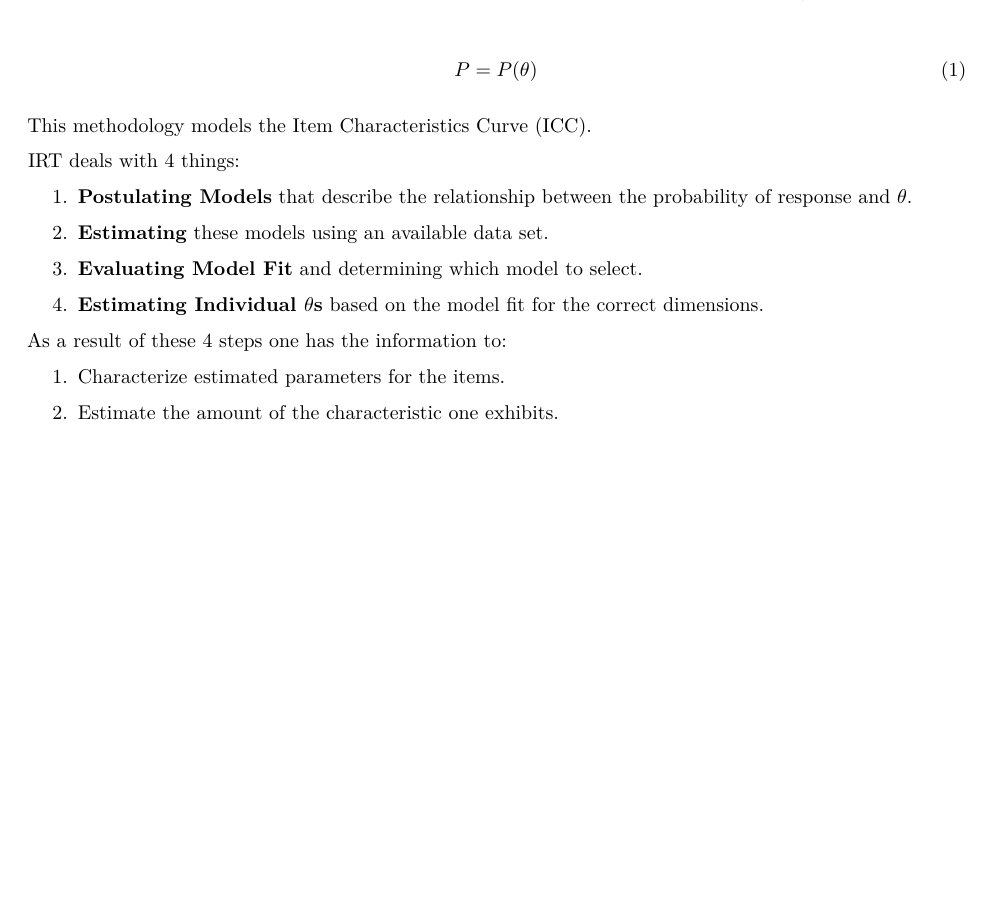
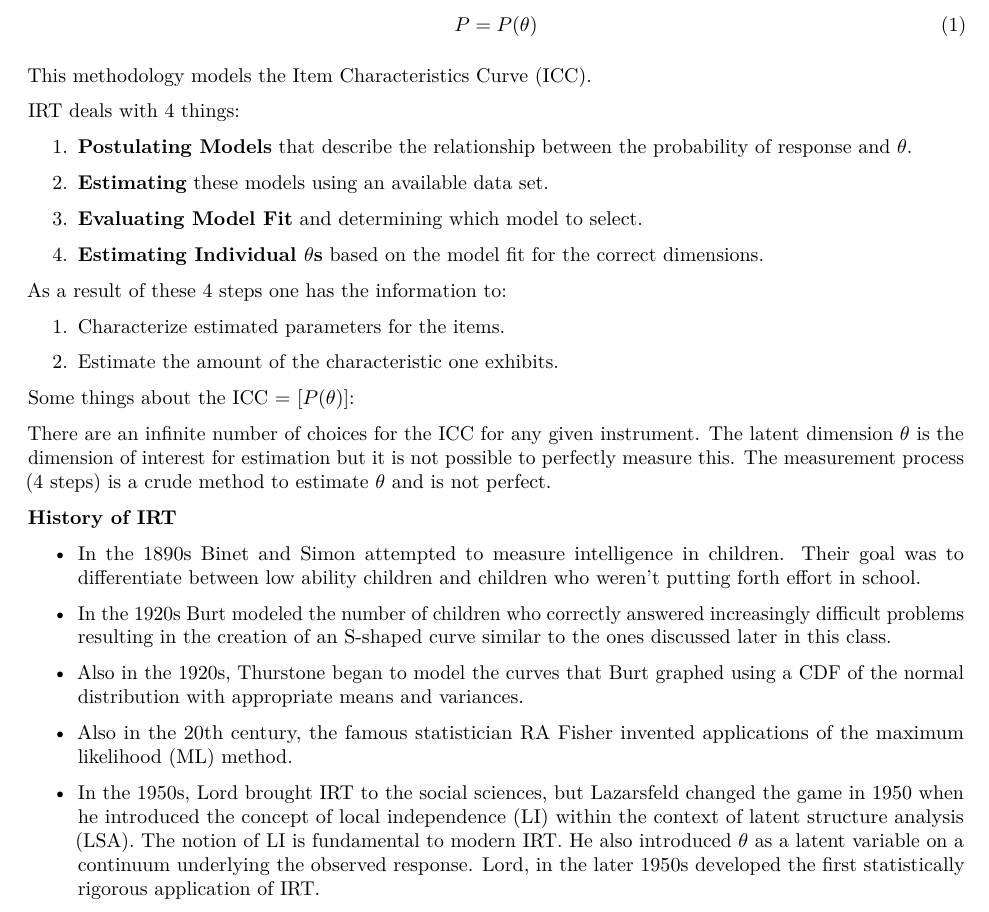
Before and after one commit to verystablegenius23/IRT-Review, an R Markdown document (IRT Final Exam Review.Rmd): part of the page, cut so that both start at the same text, the shorter picture padded with empty space. Rendered offline with R 4.5, knitr and Pandoc, then LaTeX, with nearby package versions.

Commit message:
Lecture 1 Complete

```diff
--- a/IRT Final Exam Review.Rmd
+++ b/IRT Final Exam Review.Rmd
@@ -34,3 +34,19 @@ As a result of these 4 steps one has the information to:
 1. Characterize estimated parameters for the items.
 
 2. Estimate the amount of the characteristic one exhibits.
+
+Some things about the ICC = [$P(\theta)$]:
+
+There are an infinite number of choices for the ICC for any given instrument. The latent dimension $\theta$ is the dimension of interest for estimation but it is not possible to perfectly measure this. The measurement process (4 steps) is a crude method to estimate $\theta$ and is not perfect.
+
+\textbf{History of IRT}
+
+- In the 1890s Binet and Simon attempted to measure intelligence in children. Their goal was to differentiate between low ability children and children who weren't putting forth effort in school.
+
+- In the 1920s Burt modeled the number of children who correctly answered increasingly difficult problems resulting in the creation of an S-shaped curve similar to the ones discussed later in this class.
+
+- Also in the 1920s, Thurstone began to model the curves that Burt graphed using a CDF of the normal distribution with appropriate means and variances.
+
+- Also in the 20th century, the famous statistician RA Fisher invented applications of the maximum likelihood (ML) method.
+
+- In the 1950s, Lord brought IRT to the social sciences, but Lazarsfeld changed the game in 1950 when he introduced the concept of local independence (LI) within the context of latent structure analysis (LSA). The notion of LI is fundamental to modern IRT. He also introduced $\theta$ as a latent variable on a continuum underlying the observed response. Lord, in the later 1950s developed the first statistically rigorous application of IRT.
```
Also changed, not shown: IRT_Final_Exam_Review.pdf.
